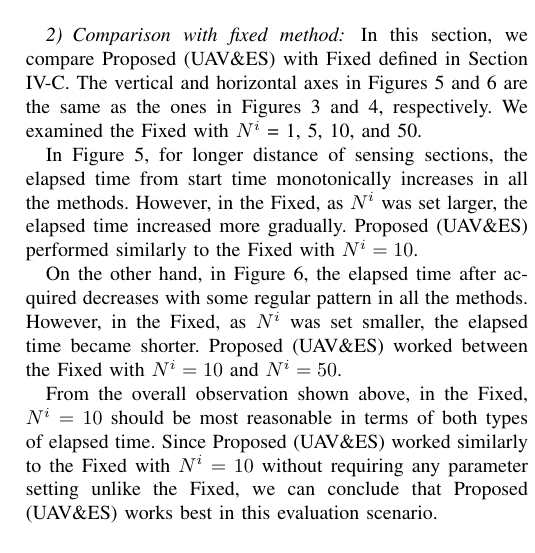
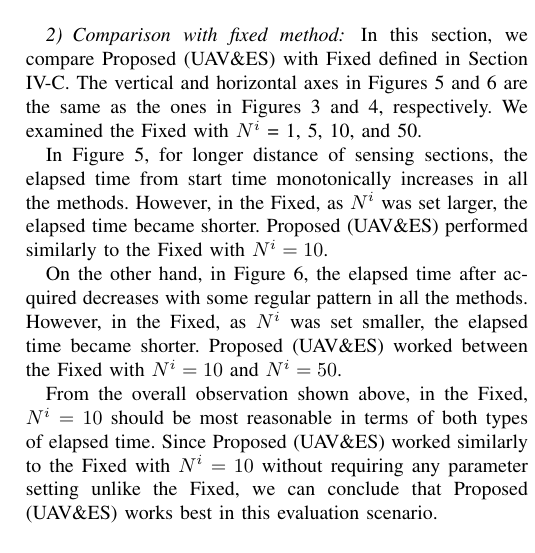
Before and after one commit to k-miyano/journal, a LaTeX paper (bare_jrnl_KM_ver2.tex): part of one column of page 7 of 9, cut so that both start at the same text. Compiled offline with pdfLaTeX.

Commit message:
考察修正

```diff
--- a/bare_jrnl_KM_ver2.tex
+++ b/bare_jrnl_KM_ver2.tex
@@ -943,7 +943,7 @@ We examined the Fixed with $N^i$ = 1, 5, 10, and 50.
 %
 In Figure \ref{3}, for longer distance of sensing sections, the elapsed time from start time monotonically increases in all the methods.
 %
-However, in the Fixed, as $N^i$ was set larger, the elapsed time increased more gradually.
+However, in the Fixed, as $N^i$ was set larger, the elapsed time became shorter.
 %
 Proposed (UAV\&ES) performed similarly to the Fixed with $N^i=10$.
 
```
